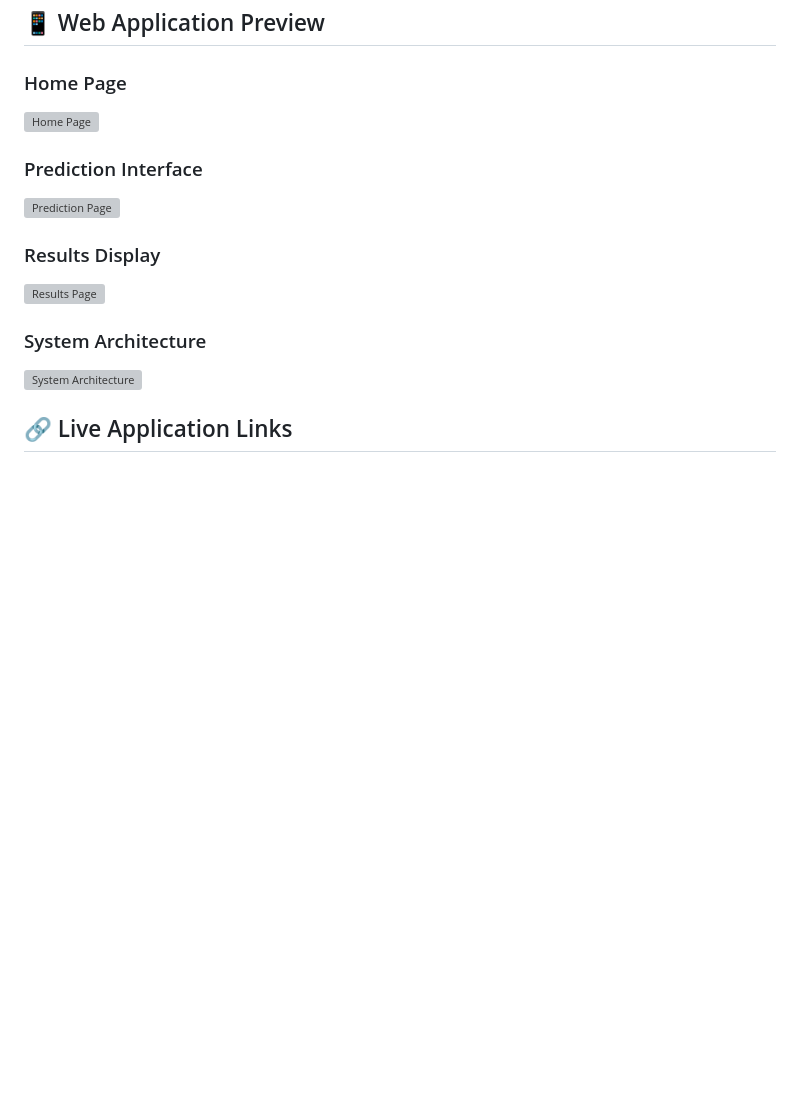
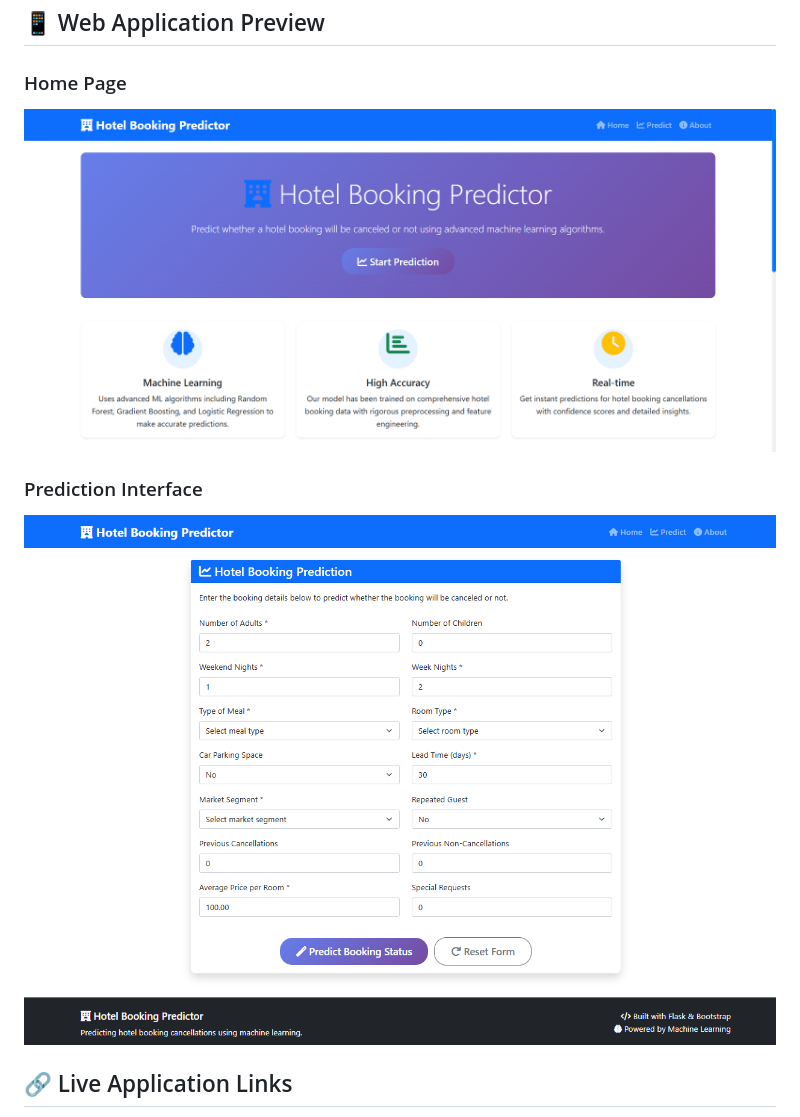
Before and after one commit to moazmo/hotel-booking-predictor, a Markdown page: README.md, the part around the change. Rendered like a GitHub page; pictures changed too: images/home_page.PNG (added), images/predict_page.PNG (added); blank space fills up the shorter version; grey boxes are pictures that could not be loaded.

Commit message:
Replace SVG mockups with real web app screenshots
- Removed SVG mockups (web_app_home_page.svg, web_app_prediction_page.svg, web_app_results_page.svg, system_architecture.svg)
- Updated README to use real web app images (home_page.PNG, predict_page.PNG)
- Kept data science workflow visualizations (SVGs for data processing, feature engineering, etc.)

```diff
--- a/README.md
+++ b/README.md
@@ -9,16 +9,10 @@ A machine learning web application that predicts whether a hotel booking will be
 ## 📱 Web Application Preview
 
 ### Home Page
-![Home Page](images/web_app_home_page.svg)
+![Home Page](images/home_page.PNG)
 
 ### Prediction Interface
-![Prediction Page](images/web_app_prediction_page.svg)
-
-### Results Display
-![Results Page](images/web_app_results_page.svg)
-
-### System Architecture
-![System Architecture](images/system_architecture.svg)
+![Prediction Page](images/predict_page.PNG)
 
 ## 🔗 Live Application Links
 
```
Also changed, not shown: 4 other files.
